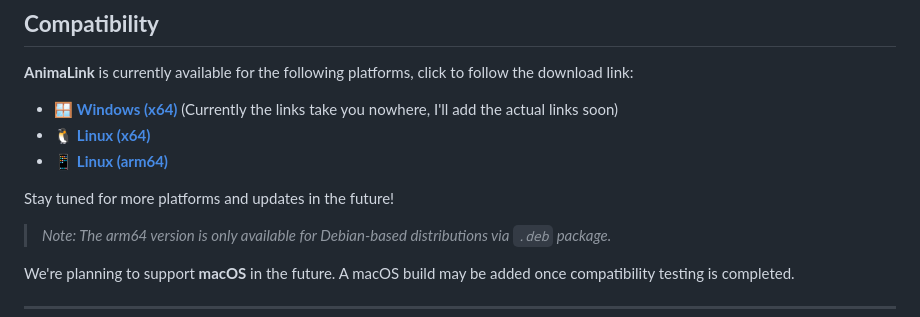
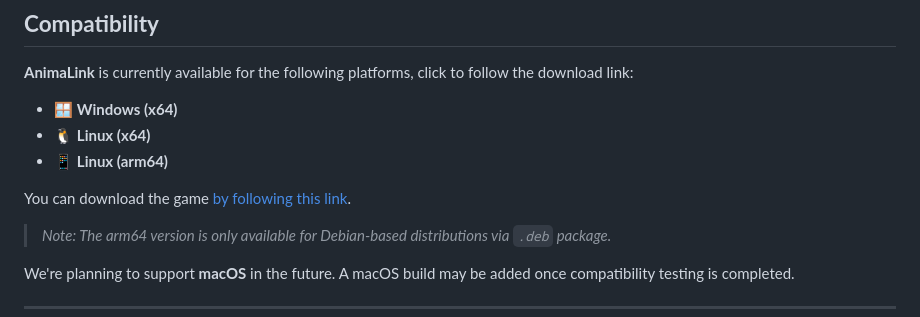
Before and after one commit to srg2912/AnimaLink, a Markdown page: README.MD, the part around the change. Rendered like a GitHub page.

```diff
--- a/README.MD
+++ b/README.MD
@@ -140,11 +140,11 @@ Want to share your character without sharing personal conversations? Use the **C
 
 **AnimaLink** is currently available for the following platforms, click to follow the download link:
 
-* [🪟 **Windows (x64)**](INSERT-WINDOWS-LINK-HERE) (Currently the links take you nowhere, I'll add the actual links soon)
-* [🐧 **Linux (x64)**](INSERT-LINUX-X64-LINK-HERE)
-* [📱 **Linux (arm64)**](INSERT-ARM64-DEBIAN-LINK-HERE)
+* 🪟 **Windows (x64)**
+* 🐧 **Linux (x64)**
+* 📱 **Linux (arm64)**
 
-Stay tuned for more platforms and updates in the future!
+You can download the game [by following this link](https://mechanekostudios.itch.io/animalink).
 
   > *Note: The arm64 version is only available for Debian-based distributions via `.deb` package.*
 
```
Also changed, not shown: README.es.md (+5 -5 lines), README.it.md (+4 -4 lines).
